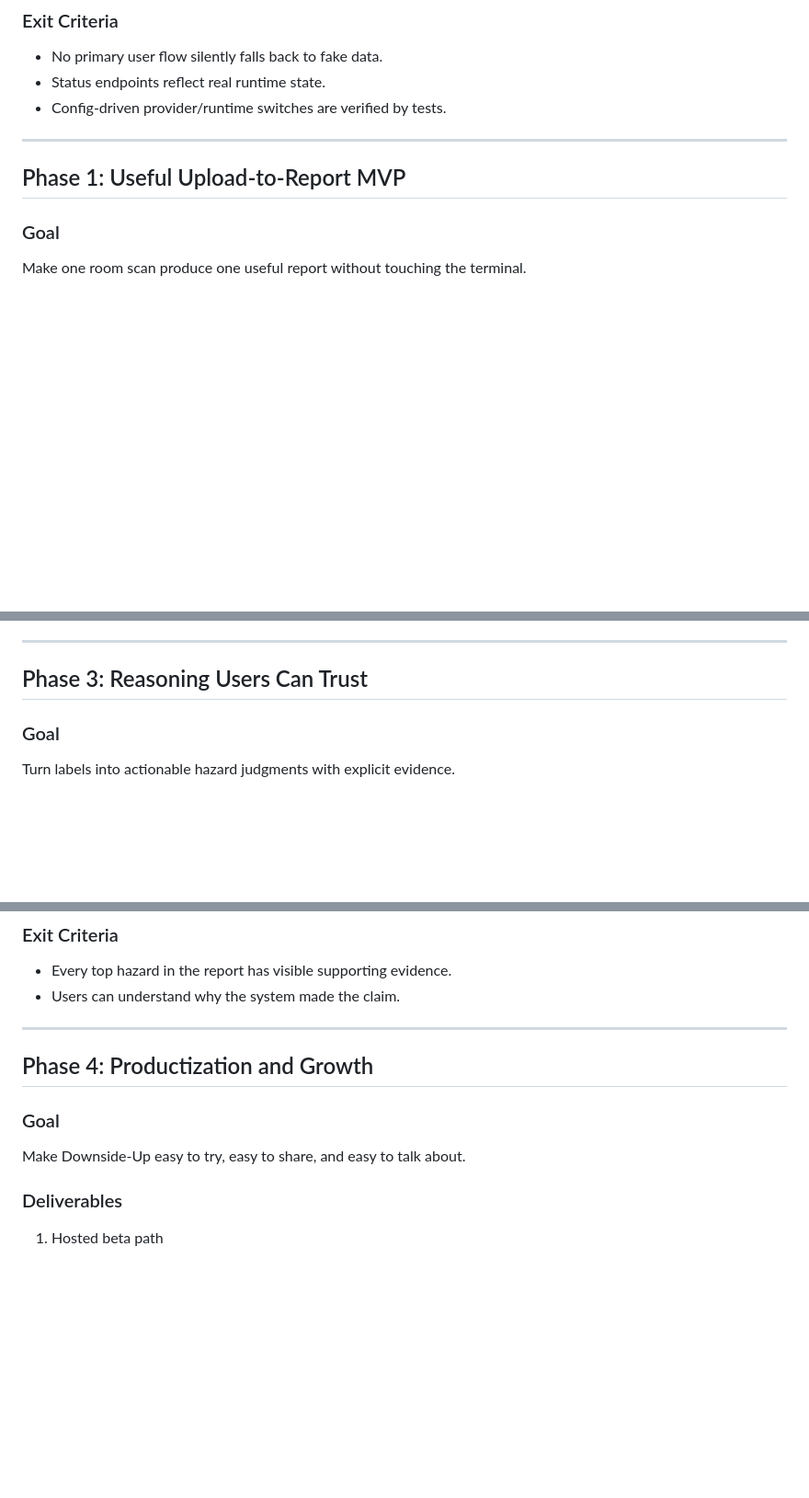
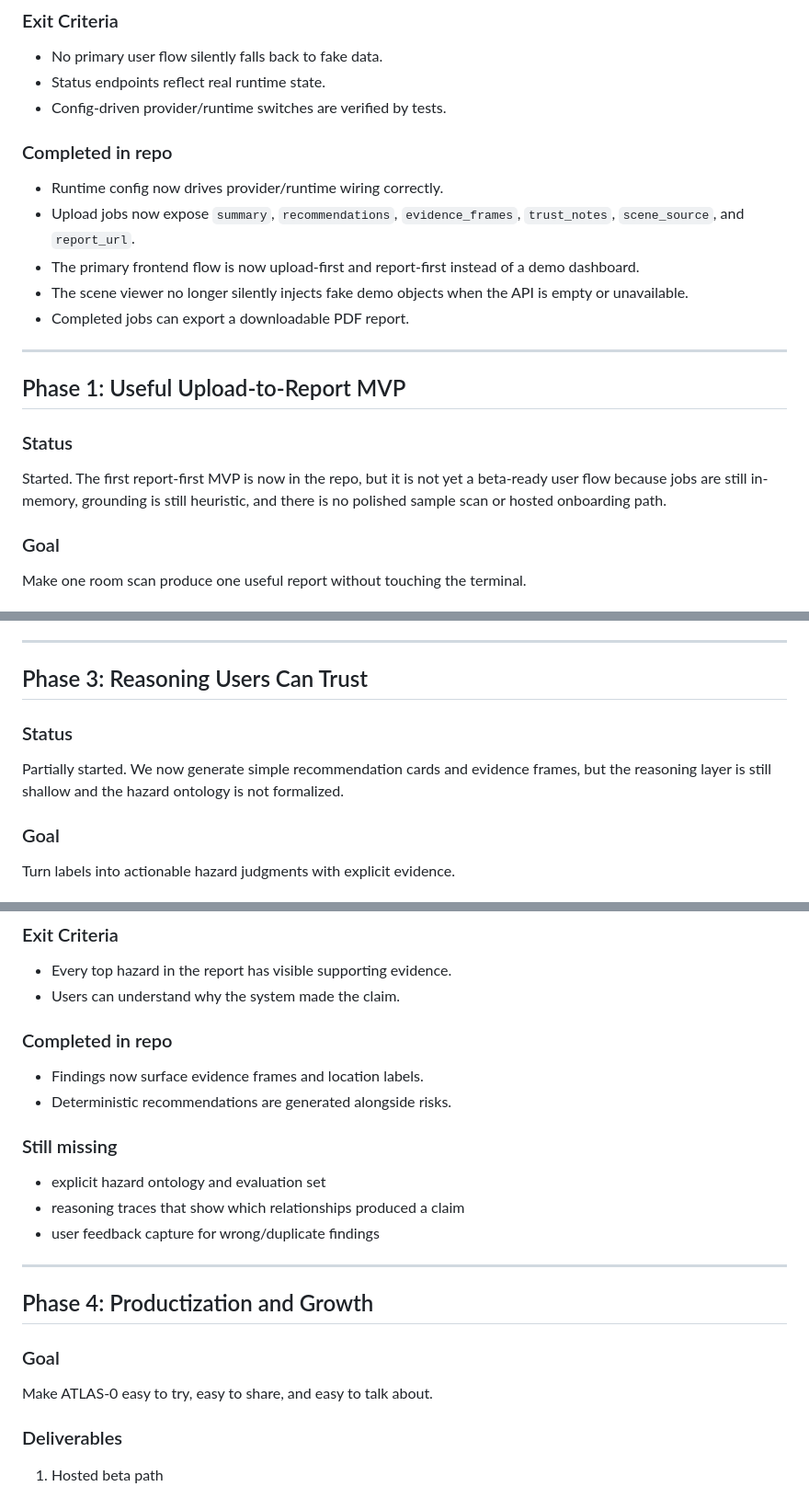
Before and after one commit to yashasviudayan-py/Atlas-0, a Markdown page: docs/DEVELOPMENT_PLAN.md, 3 parts joined by grey strips. Shown at 92% size. GitHub-like rendering; blank space fills up the shorter version.

```diff
--- a/docs/DEVELOPMENT_PLAN.md
+++ b/docs/DEVELOPMENT_PLAN.md
@@ -200,9 +197,26 @@ Remove product dishonesty and align the codebase, docs, and UI with reality.
 - Status endpoints reflect real runtime state.
 - Config-driven provider/runtime switches are verified by tests.
 
+### Completed in repo
+
+- Runtime config now drives provider/runtime wiring correctly.
+- Upload jobs now expose `summary`, `recommendations`, `evidence_frames`,
+  `trust_notes`, `scene_source`, and `report_url`.
+- The primary frontend flow is now upload-first and report-first instead of a
+  demo dashboard.
+- The scene viewer no longer silently injects fake demo objects when the API is
+  empty or unavailable.
+- Completed jobs can export a downloadable PDF report.
+
 ---
 
 ## Phase 1: Useful Upload-to-Report MVP
+
+### Status
+
+Started. The first report-first MVP is now in the repo, but it is not yet a
+beta-ready user flow because jobs are still in-memory, grounding is still
+heuristic, and there is no polished sample scan or hosted onboarding path.
 
 ### Goal
 
@@ -284,6 +318,12 @@ hazard localization.
 ---
 
 ## Phase 3: Reasoning Users Can Trust
+
+### Status
+
+Partially started. We now generate simple recommendation cards and evidence
+frames, but the reasoning layer is still shallow and the hazard ontology is not
+formalized.
 
 ### Goal
 
@@ -320,13 +360,24 @@ Turn labels into actionable hazard judgments with explicit evidence.
 - Every top hazard in the report has visible supporting evidence.
 - Users can understand why the system made the claim.
 
+### Completed in repo
+
+- Findings now surface evidence frames and location labels.
+- Deterministic recommendations are generated alongside risks.
+
+### Still missing
+
+- explicit hazard ontology and evaluation set
+- reasoning traces that show which relationships produced a claim
+- user feedback capture for wrong/duplicate findings
+
 ---
 
 ## Phase 4: Productization and Growth
 
 ### Goal
 
-Make Downside-Up easy to try, easy to share, and easy to talk about.
+Make ATLAS-0 easy to try, easy to share, and easy to talk about.
 
 ### Deliverables
 
```
Also changed, not shown: other parts of docs/DEVELOPMENT_PLAN.md (+37 -20 lines).
